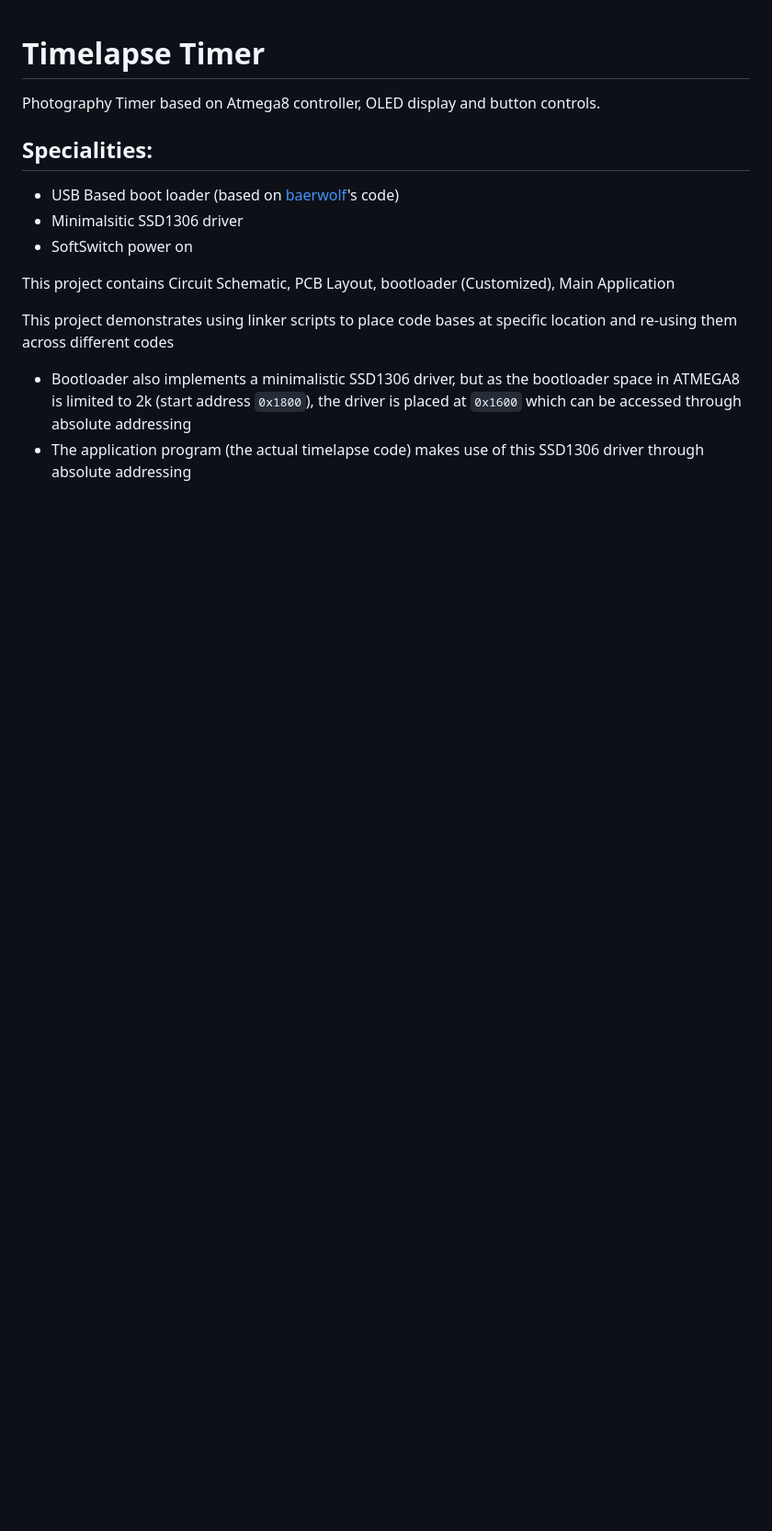
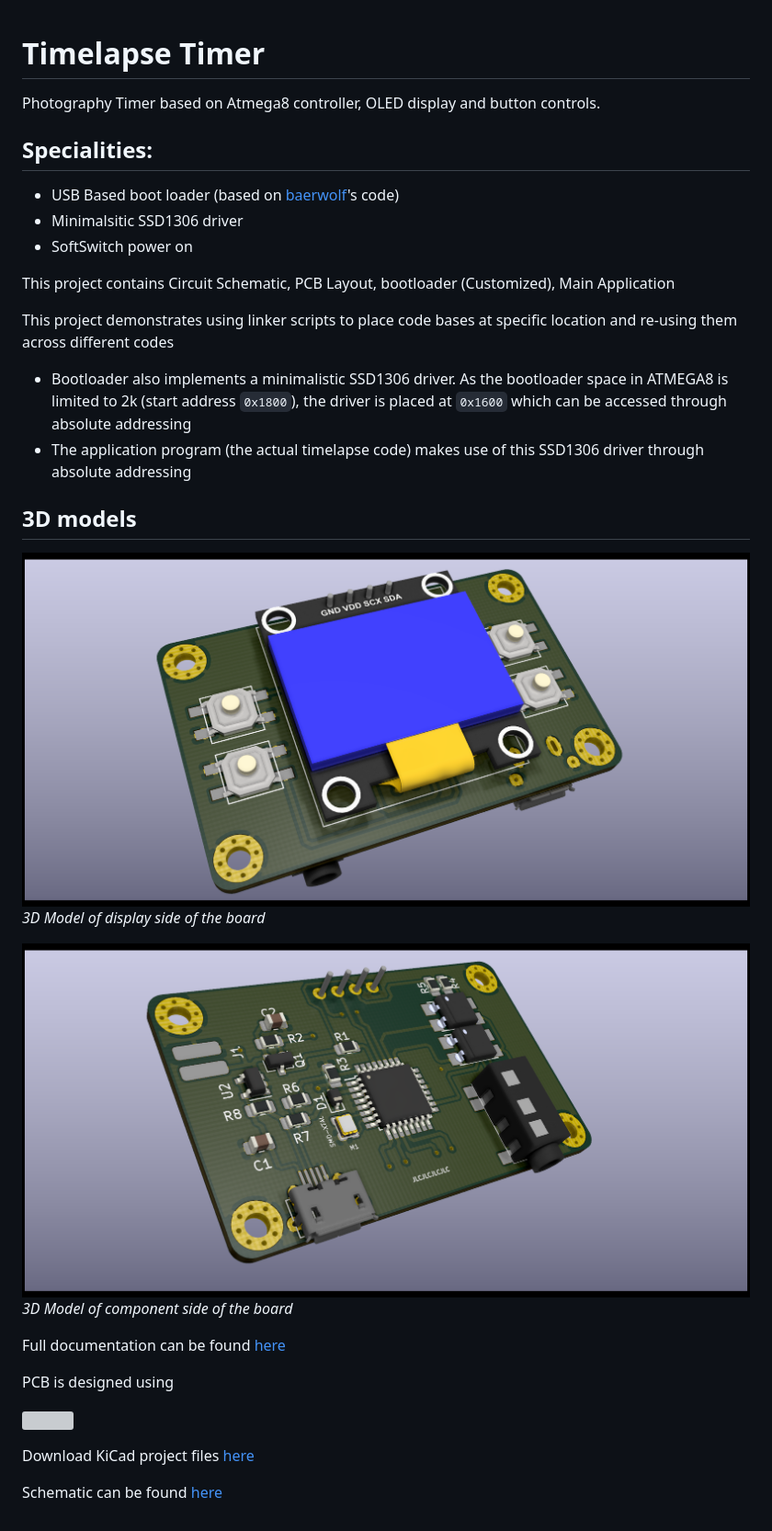
Before and after one commit to velechit/timelapse, a Markdown page: README.md, the part around the change. Shown at 92% size. GitHub-like rendering; pictures changed too: board/documentation/3d/timelapse-comp.png (added), board/documentation/3d/timelapse-disp.png (added); blank space fills up the shorter version; grey boxes are pictures that could not be loaded.

Commit message:
Adding Board Data

```diff
--- a/README.md
+++ b/README.md
@@ -11,5 +11,24 @@ Photography Timer based on Atmega8 controller,  OLED display and button controls
 This project contains Circuit Schematic, PCB Layout, bootloader (Customized), Main Application
 
 This project demonstrates using linker scripts to place code bases at specific location and re-using them across different codes
-* Bootloader also implements a minimalistic SSD1306 driver, but as the bootloader space in ATMEGA8 is limited to 2k (start address `0x1800`), the driver is placed at `0x1600` which can be accessed through absolute addressing
+* Bootloader also implements a minimalistic SSD1306 driver. As the bootloader space in ATMEGA8 is limited to 2k (start address `0x1800`), the driver is placed at `0x1600` which can be accessed through absolute addressing
 * The application program (the actual timelapse code) makes use of this SSD1306 driver through absolute addressing
+
+
+## 3D models
+![Component Side](board/documentation/3d/timelapse-disp.png?raw=true)
+*3D Model of display side of the board*
+
+![Component Side](board/documentation/3d/timelapse-comp.png?raw=true)
+*3D Model of component side of the board*
+
+Full documentation can be found [here](board/documentation/index.html)
+
+
+PCB is designed using
+
+[![](https://www.kicad.org/img/kicad_logo_small.png)](ttps://www.kicad.org)
+
+Download KiCad project files [here](board/timelapse.zip)
+
+Schematic can be found [here](board/schematic.pdf)
```
Also changed, not shown: board/documentation/boards/timelapse-back.png (added), board/documentation/boards/timelapse-front.png (added), 6 other files.
